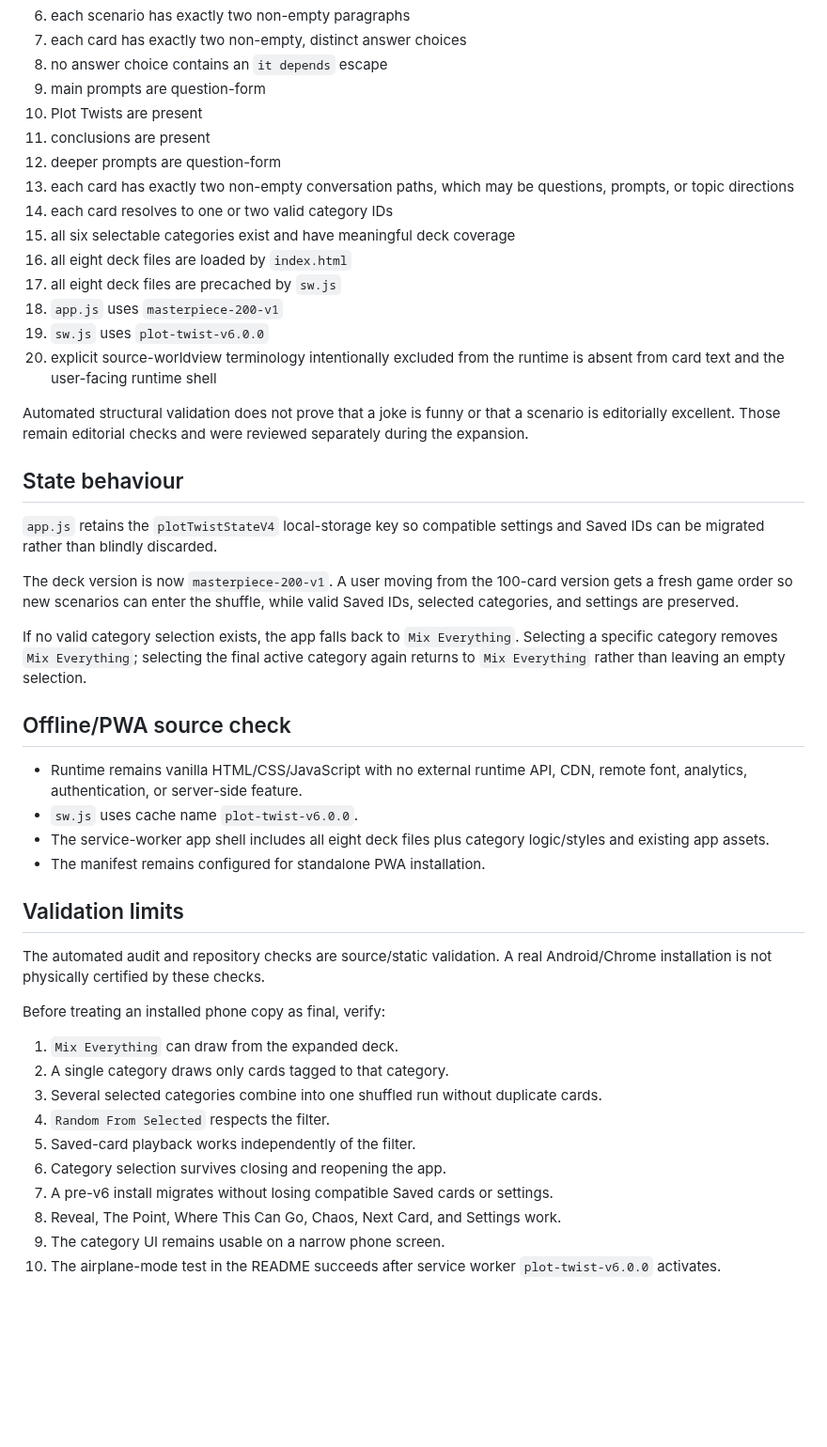
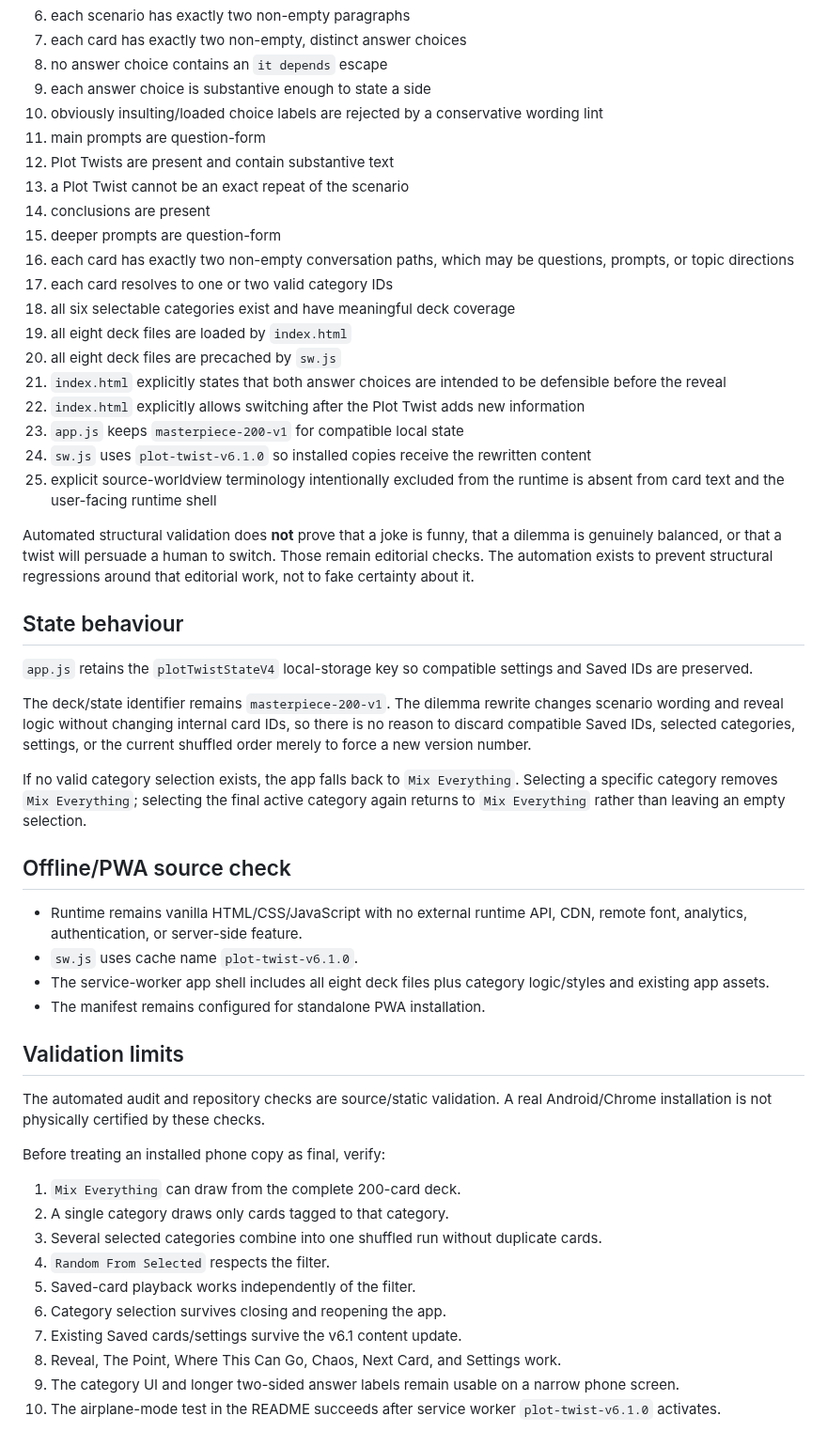
Before and after one commit to detratech/plot-twist, a Markdown page: VALIDATION.md, the part around one of its changes. Shown at 94% size. GitHub-like rendering; blank space fills up the shorter version.

Commit message:
Record full dilemma editorial audit standard

```diff
--- a/VALIDATION.md
+++ b/VALIDATION.md
@@ -67,33 +66,38 @@ The validator requires:
 6. each scenario has exactly two non-empty paragraphs
 7. each card has exactly two non-empty, distinct answer choices
 8. no answer choice contains an `it depends` escape
-9. main prompts are question-form
-10. Plot Twists are present
-11. conclusions are present
-12. deeper prompts are question-form
-13. each card has exactly two non-empty conversation paths, which may be questions, prompts, or topic directions
-14. each card resolves to one or two valid category IDs
-15. all six selectable categories exist and have meaningful deck coverage
-16. all eight deck files are loaded by `index.html`
-17. all eight deck files are precached by `sw.js`
-18. `app.js` uses `masterpiece-200-v1`
-19. `sw.js` uses `plot-twist-v6.0.0`
-20. explicit source-worldview terminology intentionally excluded from the runtime is absent from card text and the user-facing runtime shell
+9. each answer choice is substantive enough to state a side
+10. obviously insulting/loaded choice labels are rejected by a conservative wording lint
+11. main prompts are question-form
+12. Plot Twists are present and contain substantive text
+13. a Plot Twist cannot be an exact repeat of the scenario
+14. conclusions are present
+15. deeper prompts are question-form
+16. each card has exactly two non-empty conversation paths, which may be questions, prompts, or topic directions
+17. each card resolves to one or two valid category IDs
+18. all six selectable categories exist and have meaningful deck coverage
+19. all eight deck files are loaded by `index.html`
+20. all eight deck files are precached by `sw.js`
+21. `index.html` explicitly states that both answer choices are intended to be defensible before the reveal
+22. `index.html` explicitly allows switching after the Plot Twist adds new information
+23. `app.js` keeps `masterpiece-200-v1` for compatible local state
+24. `sw.js` uses `plot-twist-v6.1.0` so installed copies receive the rewritten content
+25. explicit source-worldview terminology intentionally excluded from the runtime is absent from card text and the user-facing runtime shell
 
-Automated structural validation does not prove that a joke is funny or that a scenario is editorially excellent. Those remain editorial checks and were reviewed separately during the expansion.
+Automated structural validation does **not** prove that a joke is funny, that a dilemma is genuinely balanced, or that a twist will persuade a human to switch. Those remain editorial checks. The automation exists to prevent structural regressions around that editorial work, not to fake certainty about it.
 
 ## State behaviour
 
-`app.js` retains the `plotTwistStateV4` local-storage key so compatible settings and Saved IDs can be migrated rather than blindly discarded.
+`app.js` retains the `plotTwistStateV4` local-storage key so compatible settings and Saved IDs are preserved.
 
-The deck version is now `masterpiece-200-v1`. A user moving from the 100-card version gets a fresh game order so new scenarios can enter the shuffle, while valid Saved IDs, selected categories, and settings are preserved.
+The deck/state identifier remains `masterpiece-200-v1`. The dilemma rewrite changes scenario wording and reveal logic without changing internal card IDs, so there is no reason to discard compatible Saved IDs, selected categories, settings, or the current shuffled order merely to force a new version number.
 
 If no valid category selection exists, the app falls back to `Mix Everything`. Selecting a specific category removes `Mix Everything`; selecting the final active category again returns to `Mix Everything` rather than leaving an empty selection.
 
 ## Offline/PWA source check
 
 - Runtime remains vanilla HTML/CSS/JavaScript with no external runtime API, CDN, remote font, analytics, authentication, or server-side feature.
-- `sw.js` uses cache name `plot-twist-v6.0.0`.
+- `sw.js` uses cache name `plot-twist-v6.1.0`.
 - The service-worker app shell includes all eight deck files plus category logic/styles and existing app assets.
 - The manifest remains configured for standalone PWA installation.
 
@@ -103,13 +107,13 @@ The automated audit and repository checks are source/static validation. A real A
 
 Before treating an installed phone copy as final, verify:
 
-1. `Mix Everything` can draw from the expanded deck.
+1. `Mix Everything` can draw from the complete 200-card deck.
 2. A single category draws only cards tagged to that category.
 3. Several selected categories combine into one shuffled run without duplicate cards.
 4. `Random From Selected` respects the filter.
 5. Saved-card playback works independently of the filter.
 6. Category selection survives closing and reopening the app.
-7. A pre-v6 install migrates without losing compatible Saved cards or settings.
+7. Existing Saved cards/settings survive the v6.1 content update.
 8. Reveal, The Point, Where This Can Go, Chaos, Next Card, and Settings work.
-9. The category UI remains usable on a narrow phone screen.
-10. The airplane-mode test in the README succeeds after service worker `plot-twist-v6.0.0` activates.
+9. The category UI and longer two-sided answer labels remain usable on a narrow phone screen.
+10. The airplane-mode test in the README succeeds after service worker `plot-twist-v6.1.0` activates.
```
Also changed, not shown: other parts of VALIDATION.md (+15 -16 lines).
